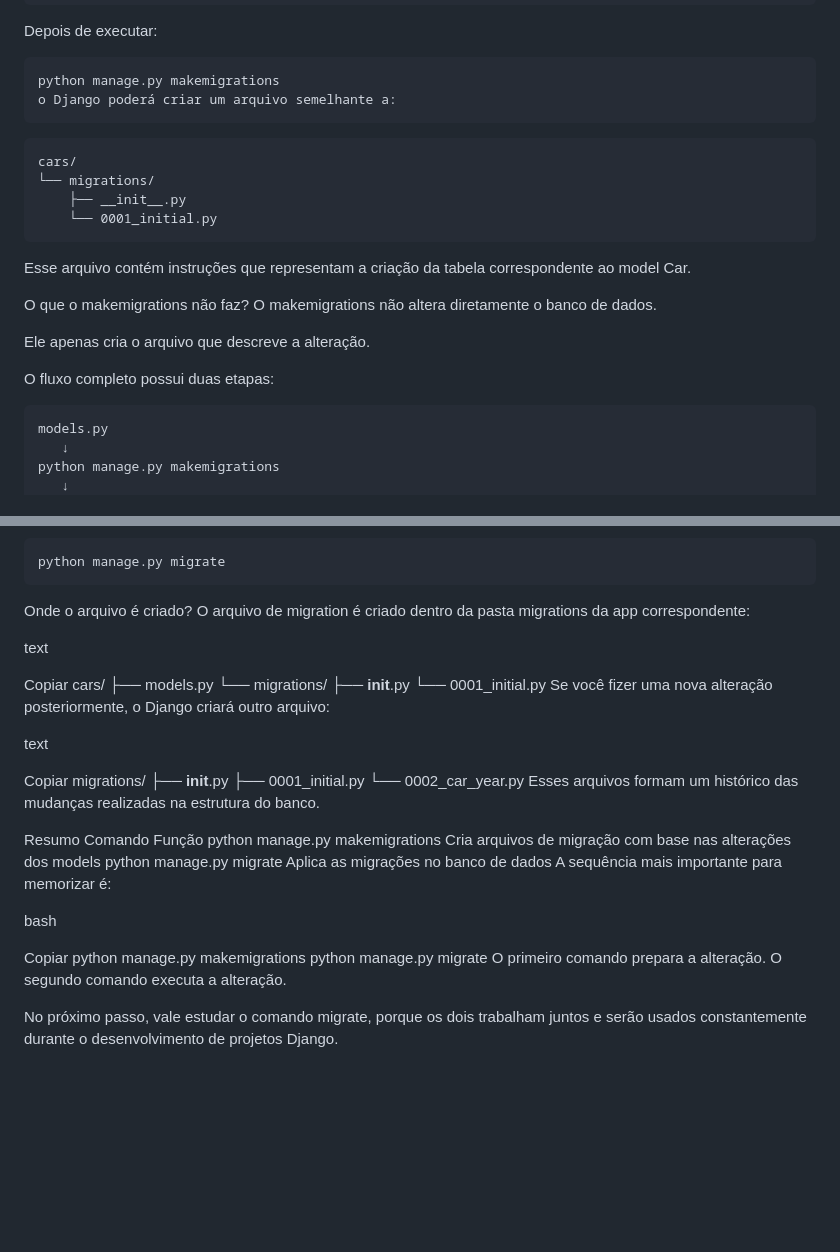
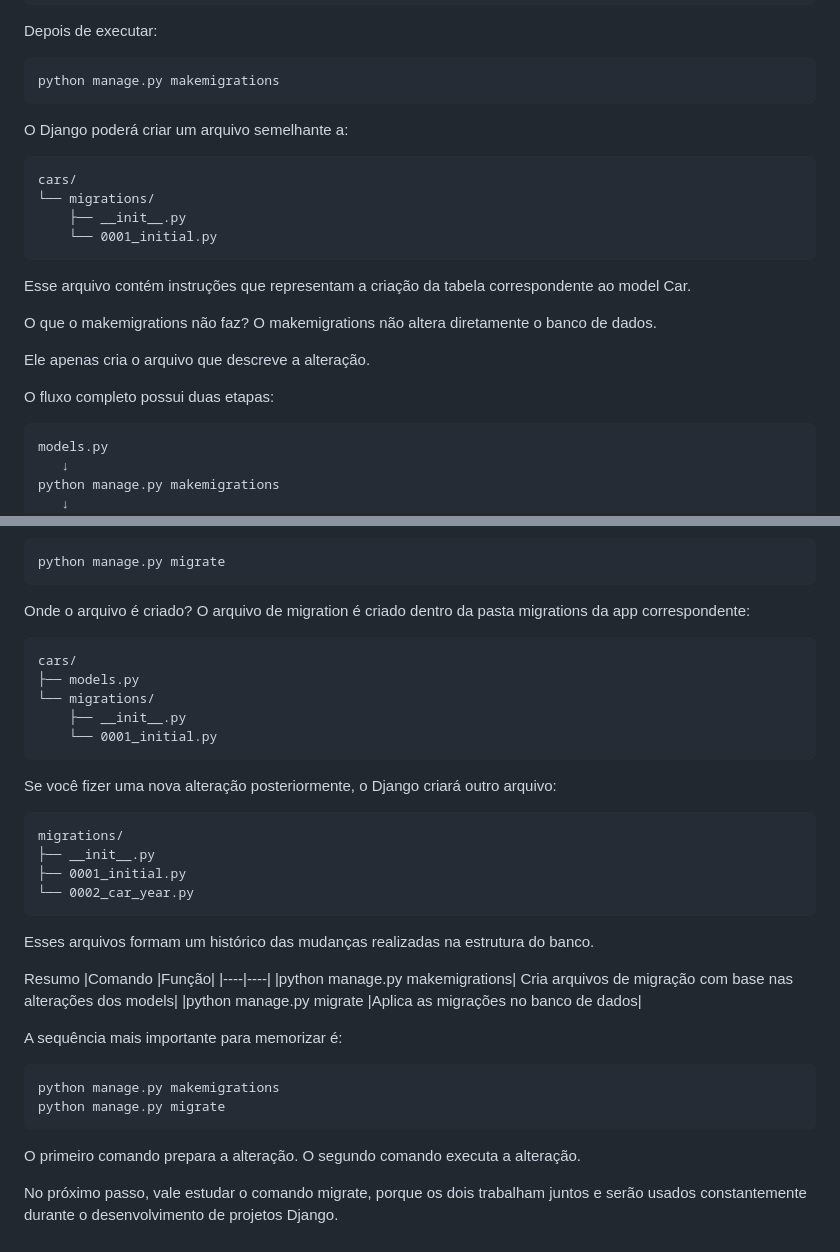
Before and after one commit to coelhp/CARROS, a Markdown page: cars/migrations/about_makemigrations.md, 2 parts joined by grey strips. Drawn GitHub-style; blank space fills up the shorter version.

Commit message:
Revise about_makemigrations.md for clarity
Updated the documentation to clarify the output of makemigrations and the migration file structure.

````diff
--- a/cars/migrations/about_makemigrations.md
+++ b/cars/migrations/about_makemigrations.md
@@ -47,10 +47,12 @@ Depois de executar:
 
 ```bash
 python manage.py makemigrations
-o Django poderá criar um arquivo semelhante a:
 ```
 
-```
+O Django poderá criar um arquivo semelhante a:
+
+
+```text
 cars/
 └── migrations/
     ├── __init__.py
@@ -66,7 +68,7 @@ Ele apenas cria o arquivo que descreve a alteração.
 
 O fluxo completo possui duas etapas:
 
-```
+```text
 models.py
    ↓
 python manage.py makemigrations
@@ -113,36 +115,38 @@ python manage.py migrate
 Onde o arquivo é criado?
 O arquivo de migration é criado dentro da pasta migrations da app correspondente:
 
-text
-
-Copiar
+```text
 cars/
 ├── models.py
 └── migrations/
     ├── __init__.py
     └── 0001_initial.py
+```
+
 Se você fizer uma nova alteração posteriormente, o Django criará outro arquivo:
 
-text
-
-Copiar
+```text
 migrations/
 ├── __init__.py
 ├── 0001_initial.py
 └── 0002_car_year.py
+```
+
 Esses arquivos formam um histórico das mudanças realizadas na estrutura do banco.
 
 Resumo
-Comando	Função
-python manage.py makemigrations	Cria arquivos de migração com base nas alterações dos models
-python manage.py migrate	Aplica as migrações no banco de dados
+|Comando	|Função|
+|----|----|
+|python manage.py makemigrations|	Cria arquivos de migração com base nas alterações dos models|
+|python manage.py migrate	|Aplica as migrações no banco de dados|
+
 A sequência mais importante para memorizar é:
 
-bash
-
-Copiar
+```bash
 python manage.py makemigrations
 python manage.py migrate
+```
+
 O primeiro comando prepara a alteração. O segundo comando executa a alteração.
 
 No próximo passo, vale estudar o comando migrate, porque os dois trabalham juntos e serão usados constantemente durante o desenvolvimento de projetos Django.
````
